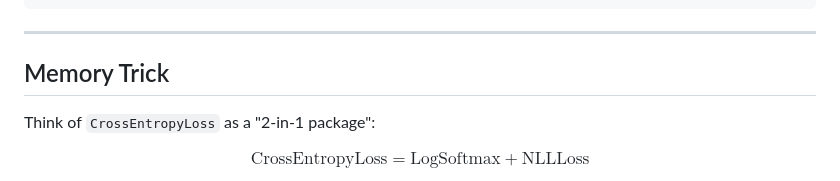
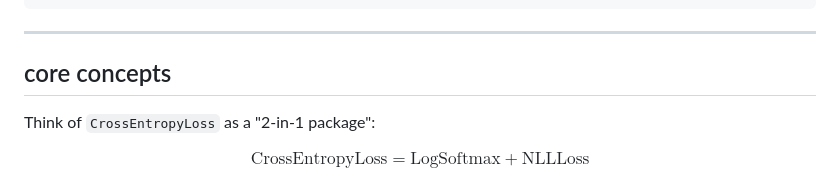
Before and after one commit to learnermp09/decodixAI, a Markdown page: crossentropyloss-vs-logsoftmax-nllloss.md, the part around the change. GitHub-like rendering.

```diff
--- a/crossentropyloss-vs-logsoftmax-nllloss.md
+++ b/crossentropyloss-vs-logsoftmax-nllloss.md
@@ -185,7 +185,7 @@ $$
 
 ---
 
-## Memory Trick
+## core concepts
 
 Think of `CrossEntropyLoss` as a "2-in-1 package":
 
```
